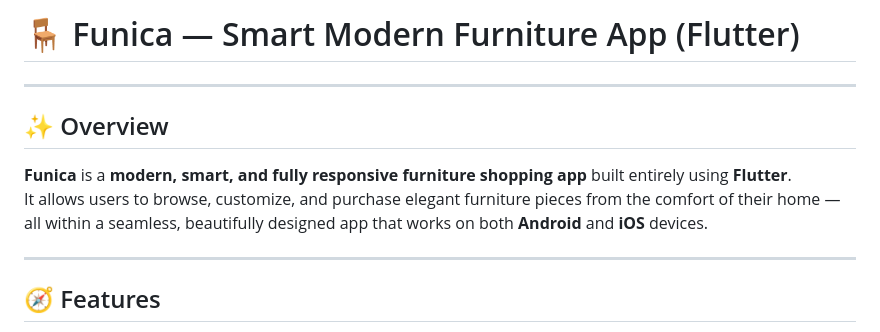
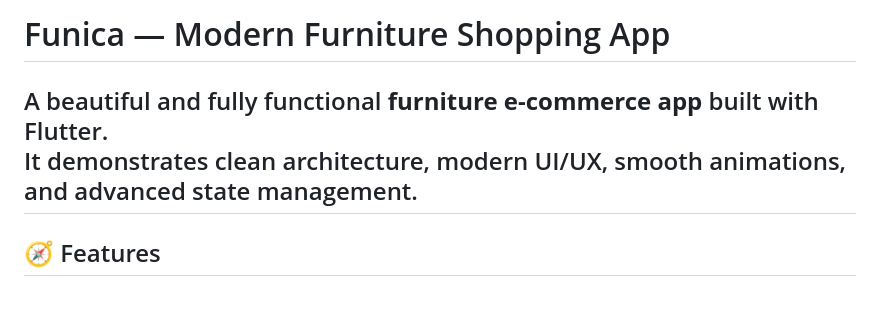
Before and after one commit to ehsanyaqoob/funica, a Markdown page: README.md, the part around the change. Rendered like a GitHub page; blank space fills up the shorter version.

Commit message:
Update README for Funica app description and features

```diff
--- a/README.md
+++ b/README.md
@@ -1,11 +1,7 @@
-# 🪑 Funica — Smart Modern Furniture App (Flutter)
----
+# Funica — Modern Furniture Shopping App
 
-## ✨ Overview
-
-**Funica** is a **modern, smart, and fully responsive furniture shopping app** built entirely using **Flutter**.
-It allows users to browse, customize, and purchase elegant furniture pieces from the comfort of their home — all within a seamless, beautifully designed app that works on both **Android** and **iOS** devices.
-
+A beautiful and fully functional **furniture e-commerce app** built with Flutter.
+It demonstrates clean architecture, modern UI/UX, smooth animations, and advanced state management.
 ---
 
 ## 🧭 Features
```
